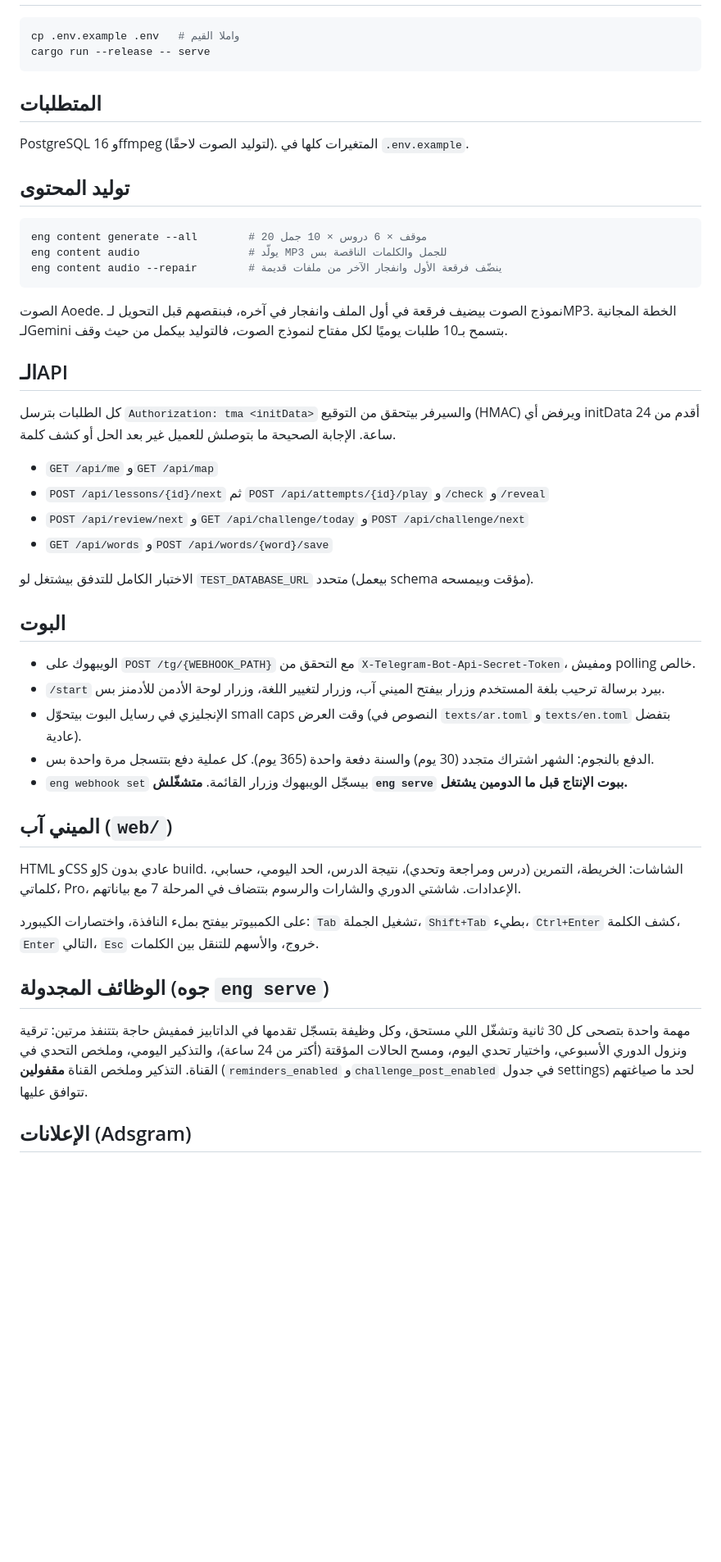
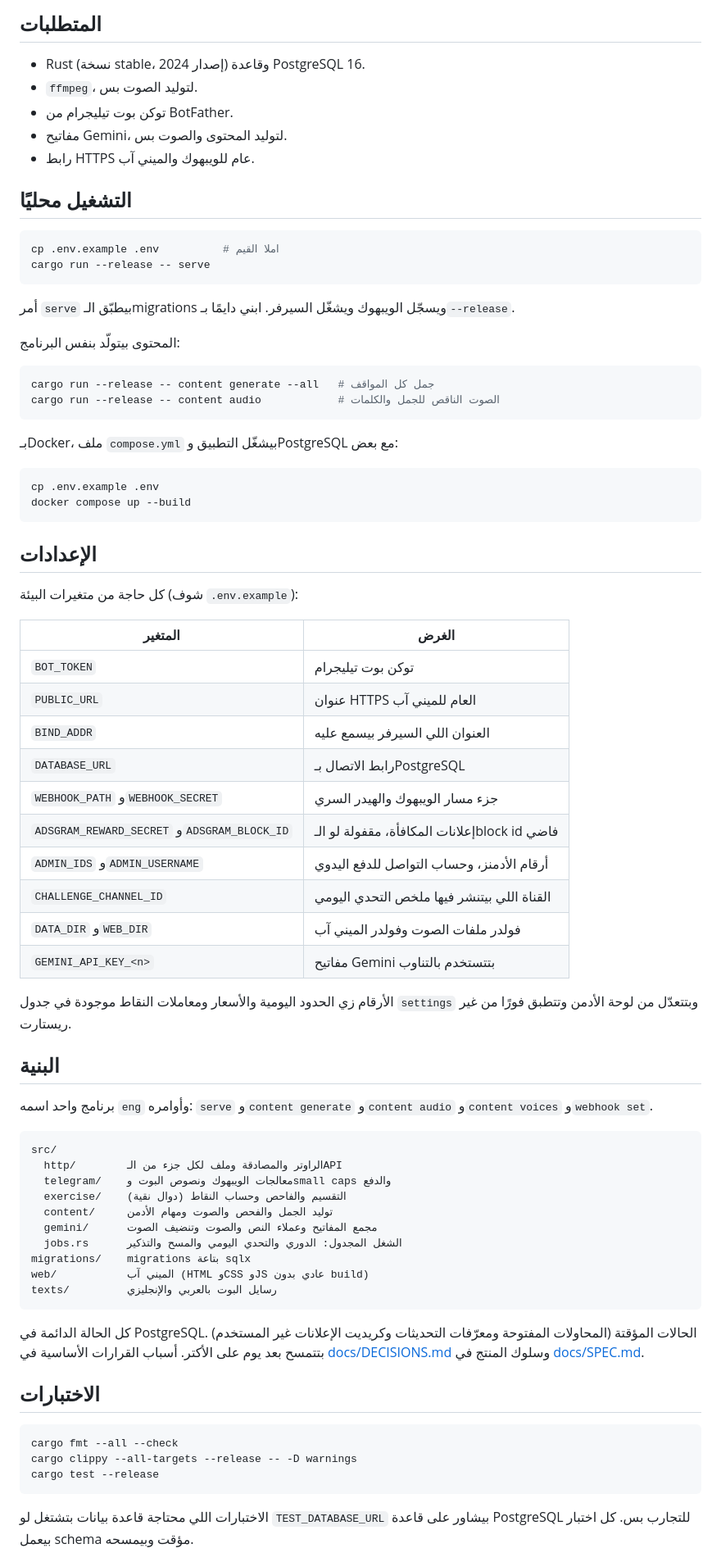
Before and after one commit to Zaky1m/english-dictation-bot, a Markdown page: README.ar.md, the part around one of its changes. Shown at 82% size. Rendered like a GitHub page; blank space fills up the shorter version.

Commit message:
Add public repository files

````diff
--- a/README.ar.md
+++ b/README.ar.md
@@ -11,56 +29,80 @@
+## المتطلبات
+
+- Rust (نسخة stable، إصدار 2024) وقاعدة PostgreSQL 16.
+- `ffmpeg`، لتوليد الصوت بس.
+- توكن بوت تيليجرام من BotFather.
+- مفاتيح Gemini، لتوليد المحتوى والصوت بس.
+- رابط HTTPS عام للويبهوك والميني آب.
+
+## التشغيل محليًا
 
 ```bash
-cp .env.example .env   # واملا القيم
+cp .env.example .env          # املا القيم
 cargo run --release -- serve
 ```
 
-## المتطلبات
+أمر `serve` بيطبّق الـmigrations ويسجّل الويبهوك ويشغّل السيرفر. ابني دايمًا بـ`--release`.
 
-PostgreSQL 16 وffmpeg (لتوليد الصوت لاحقًا). المتغيرات كلها في `.env.example`.
-
-## توليد المحتوى
+المحتوى بيتولّد بنفس البرنامج:
 
 ```bash
-eng content generate --all        # 20 موقف × 6 دروس × 10 جمل
-eng content audio                 # يولّد MP3 للجمل والكلمات الناقصة بس
-eng content audio --repair        # ينضّف فرقعة الأول وانفجار الآخر من ملفات قديمة
+cargo run --release -- content generate --all   # جمل كل المواقف
+cargo run --release -- content audio            # الصوت الناقص للجمل والكلمات
 ```
 
-الصوت Aoede. نموذج الصوت بيضيف فرقعة في أول الملف وانفجار في آخره، فبنقصهم قبل التحويل لـMP3.
-الخطة المجانية لـGemini بتسمح بـ10 طلبات يوميًا لكل مفتاح لنموذج الصوت، فالتوليد بيكمل من حيث وقف.
+بـDocker، ملف `compose.yml` بيشغّل التطبيق وPostgreSQL مع بعض:
 
-## الـAPI
+```bash
+cp .env.example .env
+docker compose up --build
+```
 
-كل الطلبات بترسل `Authorization: tma <initData>` والسيرفر بيتحقق من التوقيع (HMAC) ويرفض أي initData أقدم من 24 ساعة.
-الإجابة الصحيحة ما بتوصلش للعميل غير بعد الحل أو كشف كلمة.
+## الإعدادات
 
-- `GET /api/me` و`GET /api/map`
-- `POST /api/lessons/{id}/next` ثم `POST /api/attempts/{id}/play` و`/check` و`/reveal`
-- `POST /api/review/next` و`GET /api/challenge/today` و`POST /api/challenge/next`
-- `GET /api/words` و`POST /api/words/{word}/save`
+كل حاجة من متغيرات البيئة (شوف `.env.example`):
 
-الاختبار الكامل للتدفق بيشتغل لو `TEST_DATABASE_URL` متحدد (بيعمل schema مؤقت وبيمسحه).
+| المتغير | الغرض |
+|---|---|
+| `BOT_TOKEN` | توكن بوت تيليجرام |
+| `PUBLIC_URL` | عنوان HTTPS العام للميني آب |
+| `BIND_ADDR` | العنوان اللي السيرفر بيسمع عليه |
+| `DATABASE_URL` | رابط الاتصال بـPostgreSQL |
+| `WEBHOOK_PATH` و`WEBHOOK_SECRET` | جزء مسار الويبهوك والهيدر السري |
+| `ADSGRAM_REWARD_SECRET` و`ADSGRAM_BLOCK_ID` | إعلانات المكافأة، مقفولة لو الـblock id فاضي |
+| `ADMIN_IDS` و`ADMIN_USERNAME` | أرقام الأدمنز، وحساب التواصل للدفع اليدوي |
+| `CHALLENGE_CHANNEL_ID` | القناة اللي بيتنشر فيها ملخص التحدي اليومي |
+| `DATA_DIR` و`WEB_DIR` | فولدر ملفات الصوت وفولدر الميني آب |
+| `GEMINI_API_KEY_<n>` | مفاتيح Gemini بتتستخدم بالتناوب |
 
-## البوت
+الأرقام زي الحدود اليومية والأسعار ومعاملات النقاط موجودة في جدول `settings` وبتتعدّل من لوحة الأدمن وتتطبق فورًا من غير ريستارت.
 
-- الويبهوك على `POST /tg/{WEBHOOK_PATH}` مع التحقق من `X-Telegram-Bot-Api-Secret-Token`، ومفيش polling خالص.
-- `/start` بيرد برسالة ترحيب بلغة المستخدم وزرار بيفتح الميني آب، وزرار لتغيير اللغة، وزرار لوحة الأدمن للأدمنز بس.
-- الإنجليزي في رسايل البوت بيتحوّل small caps وقت العرض (النصوص في `texts/ar.toml` و`texts/en.toml` بتفضل عادية).
-- الدفع بالنجوم: الشهر اشتراك متجدد (30 يوم) والسنة دفعة واحدة (365 يوم). كل عملية دفع بتتسجل مرة واحدة بس.
-- `eng webhook set` بيسجّل الويبهوك وزرار القائمة. **متشغّلش `eng serve` ببوت الإنتاج قبل ما الدومين يشتغل.**
+## البنية
 
-## الميني آب (`web/`)
+برنامج واحد اسمه `eng` وأوامره: `serve` و`content generate` و`content audio` و`content voices` و`webhook set`.
 
-HTML وCSS وJS عادي بدون build. الشاشات: الخريطة، التمرين (درس ومراجعة وتحدي)، نتيجة الدرس، الحد اليومي، حسابي، كلماتي، Pro، الإعدادات.
-شاشتي الدوري والشارات والرسوم بتتضاف في المرحلة 7 مع بياناتهم.
+```
+src/
+  http/        الراوتر والمصادقة وملف لكل جزء من الـAPI
+  telegram/    معالجات الويبهوك ونصوص البوت وsmall caps والدفع
+  exercise/    التقسيم والفاحص وحساب النقاط (دوال نقية)
+  content/     توليد الجمل والفحص والصوت ومهام الأدمن
+  gemini/      مجمع المفاتيح وعملاء النص والصوت وتنضيف الصوت
+  jobs.rs      الشغل المجدول: الدوري والتحدي اليومي والمسح والتذكير
+migrations/    migrations بتاعة sqlx
+web/           الميني آب (HTML وCSS وJS عادي بدون build)
+texts/         رسايل البوت بالعربي والإنجليزي
+```
 
-على الكمبيوتر بيفتح بملء النافذة، واختصارات الكيبورد: `Tab` تشغيل الجملة، `Shift+Tab` بطيء، `Ctrl+Enter` كشف الكلمة، `Enter` التالي، `Esc` خروج، والأسهم للتنقل بين الكلمات.
+كل الحالة الدائمة في PostgreSQL. الحالات المؤقتة (المحاولات المفتوحة ومعرّفات التحديثات وكريديت الإعلانات غير المستخدم) بتتمسح بعد يوم على الأكتر.
+أسباب القرارات الأساسية في [docs/DECISIONS.md](docs/DECISIONS.md) وسلوك المنتج في [docs/SPEC.md](docs/SPEC.md).
 
-## الوظائف المجدولة (جوه `eng serve`)
+## الاختبارات
 
-مهمة واحدة بتصحى كل 30 ثانية وتشغّل اللي مستحق، وكل وظيفة بتسجّل تقدمها في الداتابيز فمفيش حاجة بتتنفذ مرتين:
-ترقية ونزول الدوري الأسبوعي، واختيار تحدي اليوم، ومسح الحالات المؤقتة (أكتر من 24 ساعة)، والتذكير اليومي، وملخص التحدي في القناة.
-التذكير وملخص القناة **مقفولين** (`reminders_enabled` و`challenge_post_enabled` في جدول settings) لحد ما صياغتهم تتوافق عليها.
+```bash
+cargo fmt --all --check
+cargo clippy --all-targets --release -- -D warnings
+cargo test --release
+```
 
-## الإعلانات (Adsgram)
+الاختبارات اللي محتاجة قاعدة بيانات بتشتغل لو `TEST_DATABASE_URL` بيشاور على قاعدة PostgreSQL للتجارب بس. كل اختبار بيعمل schema مؤقت وبيمسحه.
 
````
Also changed, not shown: other parts of README.ar.md (+25 -11 lines), CHANGELOG.md (+1 -0 lines), CONTRIBUTING.md (added, +35 -0 lines), README.md (added, +123 -0 lines), SECURITY.md (added, +21 -0 lines), docs/screenshots/exercise-mobile.png (added), docs/screenshots/map-desktop.png (added), 6 other files.
